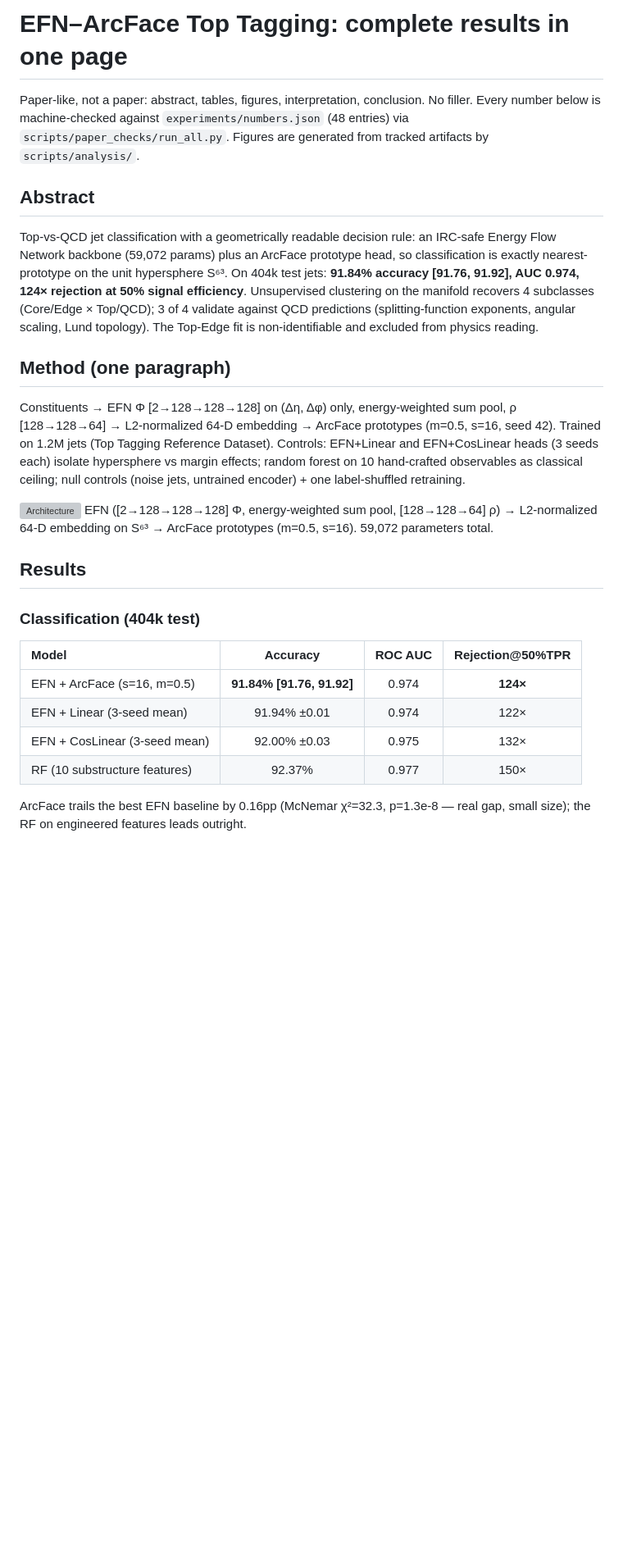
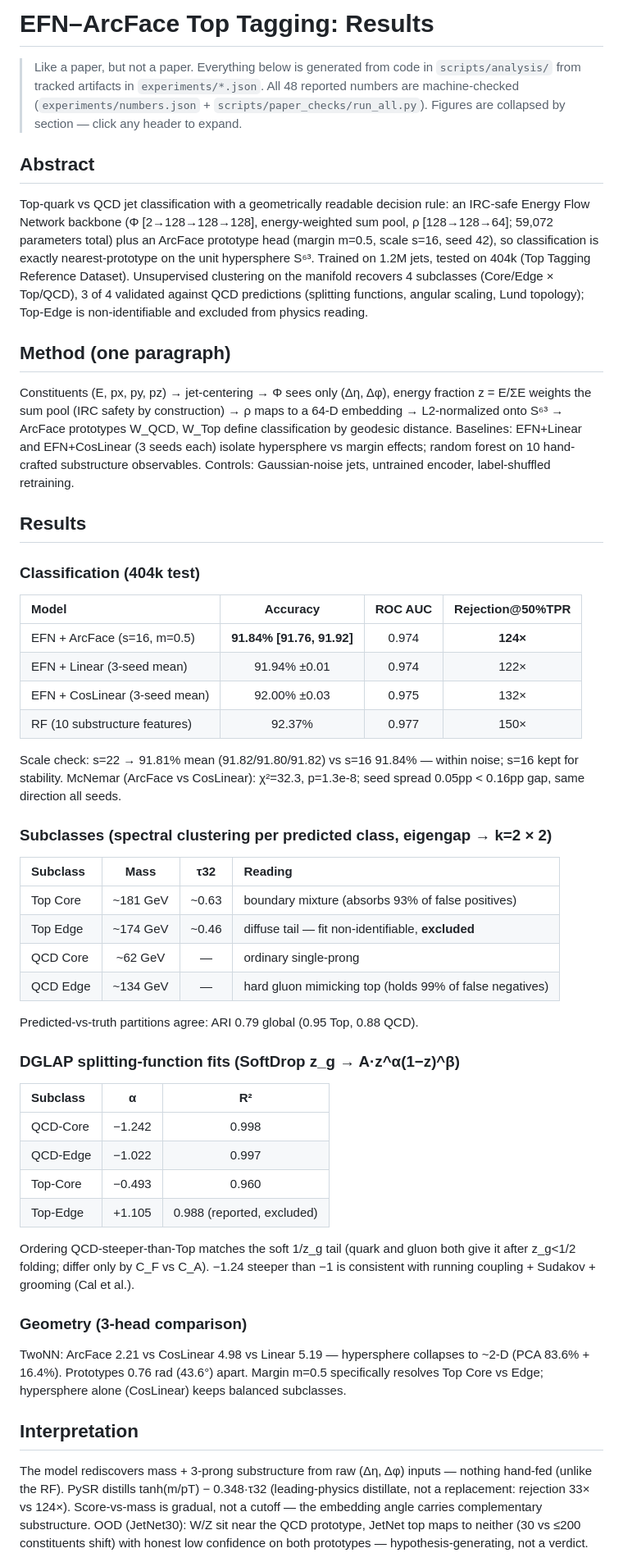
Before and after one commit to thirathep-ph/EFN-ArcFace-Top-Quark-Tagging, a Markdown page: docs/RESULTS.md, the part around one of its changes. Shown at 82% size. GitHub-like rendering; blank space fills up the shorter version; grey boxes are pictures that could not be loaded.

Commit message:
docs: collapsible RESULTS (abstract+tables visible, 42 figs in details)

```diff
--- a/docs/RESULTS.md
+++ b/docs/RESULTS.md
@@ -1,34 +1,32 @@
-# EFN–ArcFace Top Tagging: complete results in one page
+# EFN–ArcFace Top Tagging: Results
 
-Paper-like, not a paper: abstract, tables, figures, interpretation, conclusion.
-No filler. Every number below is machine-checked against `experiments/numbers.json`
-(48 entries) via `scripts/paper_checks/run_all.py`. Figures are generated from
-tracked artifacts by `scripts/analysis/`.
+> Like a paper, but not a paper. Everything below is generated from code in
+> `scripts/analysis/` from tracked artifacts in `experiments/*.json`.
+> All 48 reported numbers are machine-checked
+> (`experiments/numbers.json` + `scripts/paper_checks/run_all.py`).
+> Figures are collapsed by section — click any header to expand.
 
 ## Abstract
 
-Top-vs-QCD jet classification with a geometrically readable decision rule: an
-IRC-safe Energy Flow Network backbone (59,072 params) plus an ArcFace prototype
-head, so classification is exactly nearest-prototype on the unit hypersphere
-S⁶³. On 404k test jets: **91.84% accuracy [91.76, 91.92], AUC 0.974, 124×
-rejection at 50% signal efficiency**. Unsupervised clustering on the manifold
-recovers 4 subclasses (Core/Edge × Top/QCD); 3 of 4 validate against QCD
-predictions (splitting-function exponents, angular scaling, Lund topology).
-The Top-Edge fit is non-identifiable and excluded from physics reading.
+Top-quark vs QCD jet classification with a geometrically readable decision rule:
+an IRC-safe Energy Flow Network backbone (Φ [2→128→128→128], energy-weighted
+sum pool, ρ [128→128→64]; 59,072 parameters total) plus an ArcFace prototype
+head (margin m=0.5, scale s=16, seed 42), so classification is exactly
+nearest-prototype on the unit hypersphere S⁶³. Trained on 1.2M jets, tested on
+404k (Top Tagging Reference Dataset). Unsupervised clustering on the manifold
+recovers 4 subclasses (Core/Edge × Top/QCD), 3 of 4 validated against QCD
+predictions (splitting functions, angular scaling, Lund topology); Top-Edge is
+non-identifiable and excluded from physics reading.
 
 ## Method (one paragraph)
 
-Constituents → EFN Φ [2→128→128→128] on (Δη, Δφ) only, energy-weighted sum
-pool, ρ [128→128→64] → L2-normalized 64-D embedding → ArcFace prototypes
-(m=0.5, s=16, seed 42). Trained on 1.2M jets (Top Tagging Reference Dataset).
-Controls: EFN+Linear and EFN+CosLinear heads (3 seeds each) isolate hypersphere
-vs margin effects; random forest on 10 hand-crafted observables as classical
-ceiling; null controls (noise jets, untrained encoder) + one label-shuffled
-retraining.
-
-![Architecture](../paper/figures/architecture_schematic.png)
-EFN ([2→128→128→128] Φ, energy-weighted sum pool, [128→128→64] ρ) → L2-normalized
-64-D embedding on S⁶³ → ArcFace prototypes (m=0.5, s=16). 59,072 parameters total.
+Constituents (E, px, py, pz) → jet-centering → Φ sees only (Δη, Δφ), energy
+fraction z = E/ΣE weights the sum pool (IRC safety by construction) → ρ maps to
+a 64-D embedding → L2-normalized onto S⁶³ → ArcFace prototypes W_QCD, W_Top
+define classification by geodesic distance. Baselines: EFN+Linear and
+EFN+CosLinear (3 seeds each) isolate hypersphere vs margin effects; random
+forest on 10 hand-crafted substructure observables. Controls: Gaussian-noise
+jets, untrained encoder, label-shuffled retraining.
 
 ## Results
 
@@ -41,5 +39,48 @@ EFN ([2→128→128→128] Φ, energy-weighted sum pool, [128→128→64] ρ)
 | EFN + CosLinear (3-seed mean) | 92.00% ±0.03 | 0.975 | 132× |
 | RF (10 substructure features) | 92.37% | 0.977 | 150× |
 
-ArcFace trails the best EFN baseline by 0.16pp (McNemar χ²=32.3, p=1.3e-8 —
-real gap, small size); the RF on engineered features leads outright.
+Scale check: s=22 → 91.81% mean (91.82/91.80/91.82) vs s=16 91.84% — within
+noise; s=16 kept for stability. McNemar (ArcFace vs CosLinear): χ²=32.3,
+p=1.3e-8; seed spread 0.05pp < 0.16pp gap, same direction all seeds.
+
+### Subclasses (spectral clustering per predicted class, eigengap → k=2 × 2)
+
+| Subclass | Mass | τ32 | Reading |
+|:---------|:----:|:---:|:--------|
+| Top Core | ~181 GeV | ~0.63 | boundary mixture (absorbs 93% of false positives) |
+| Top Edge | ~174 GeV | ~0.46 | diffuse tail — fit non-identifiable, **excluded** |
+| QCD Core | ~62 GeV | — | ordinary single-prong |
+| QCD Edge | ~134 GeV | — | hard gluon mimicking top (holds 99% of false negatives) |
+
+Predicted-vs-truth partitions agree: ARI 0.79 global (0.95 Top, 0.88 QCD).
+
+### DGLAP splitting-function fits (SoftDrop z_g → A·z^α(1−z)^β)
+
+| Subclass | α | R² |
+|:---------|:--:|:--:|
+| QCD-Core | −1.242 | 0.998 |
+| QCD-Edge | −1.022 | 0.997 |
+| Top-Core | −0.493 | 0.960 |
+| Top-Edge | +1.105 | 0.988 (reported, excluded) |
+
+Ordering QCD-steeper-than-Top matches the soft 1/z_g tail (quark and gluon both
+give it after z_g<1/2 folding; differ only by C_F vs C_A). −1.24 steeper than
+−1 is consistent with running coupling + Sudakov + grooming (Cal et al.).
+
+### Geometry (3-head comparison)
+
+TwoNN: ArcFace 2.21 vs CosLinear 4.98 vs Linear 5.19 — hypersphere collapses to
+~2-D (PCA 83.6% + 16.4%). Prototypes 0.76 rad (43.6°) apart. Margin m=0.5
+specifically resolves Top Core vs Edge; hypersphere alone (CosLinear) keeps
+balanced subclasses.
+
+## Interpretation
+
+The model rediscovers mass + 3-prong substructure from raw (Δη, Δφ) inputs —
+nothing hand-fed (unlike the RF). PySR distills tanh(m/pT) − 0.348·τ32
+(leading-physics distillate, not a replacement: rejection 33× vs 124×).
+Score-vs-mass is gradual, not a cutoff — the embedding angle carries
+complementary substructure. OOD (JetNet30): W/Z sit near the QCD prototype,
+JetNet top maps to neither (30 vs ≤200 constituents shift) with honest low
+confidence on both prototypes — hypothesis-generating, not a verdict.
+
```
Also changed, not shown: other parts of docs/RESULTS.md (+66 -63 lines).
